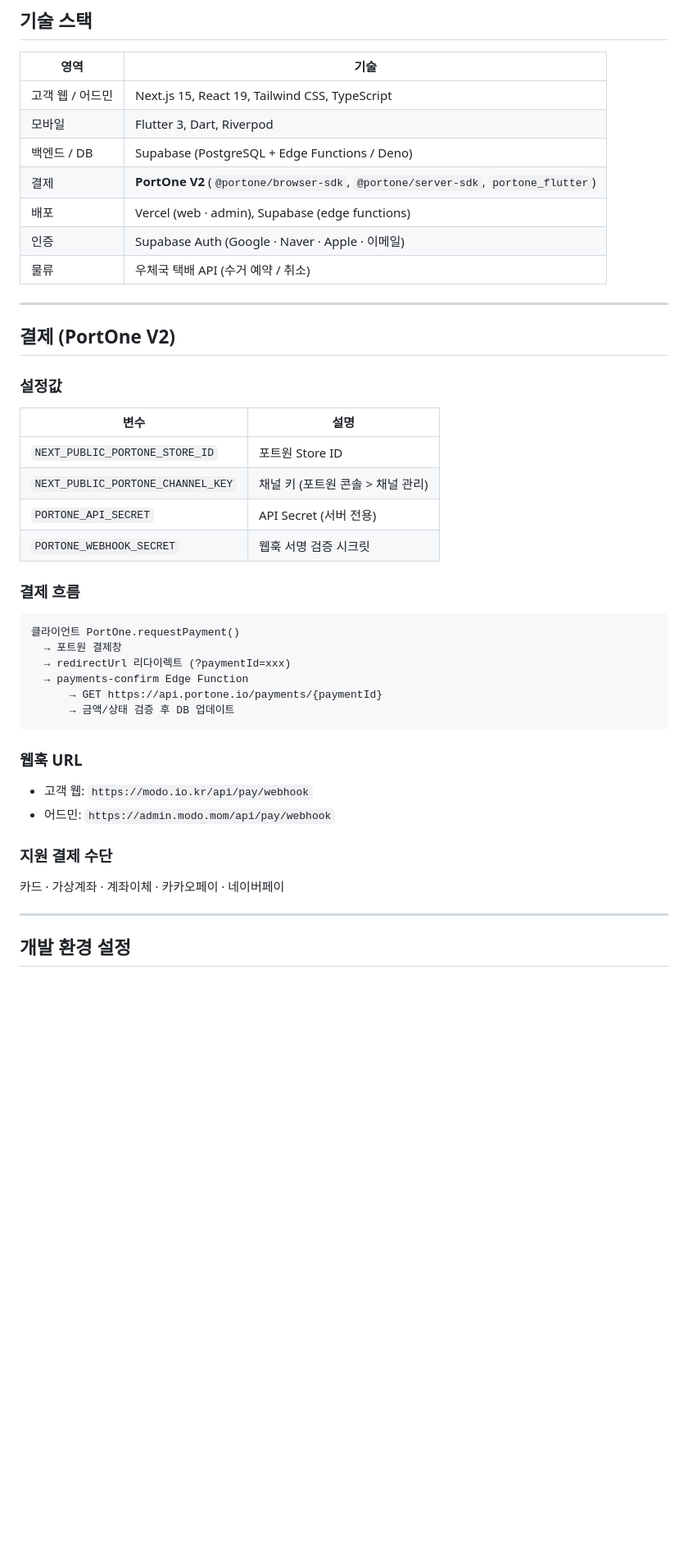
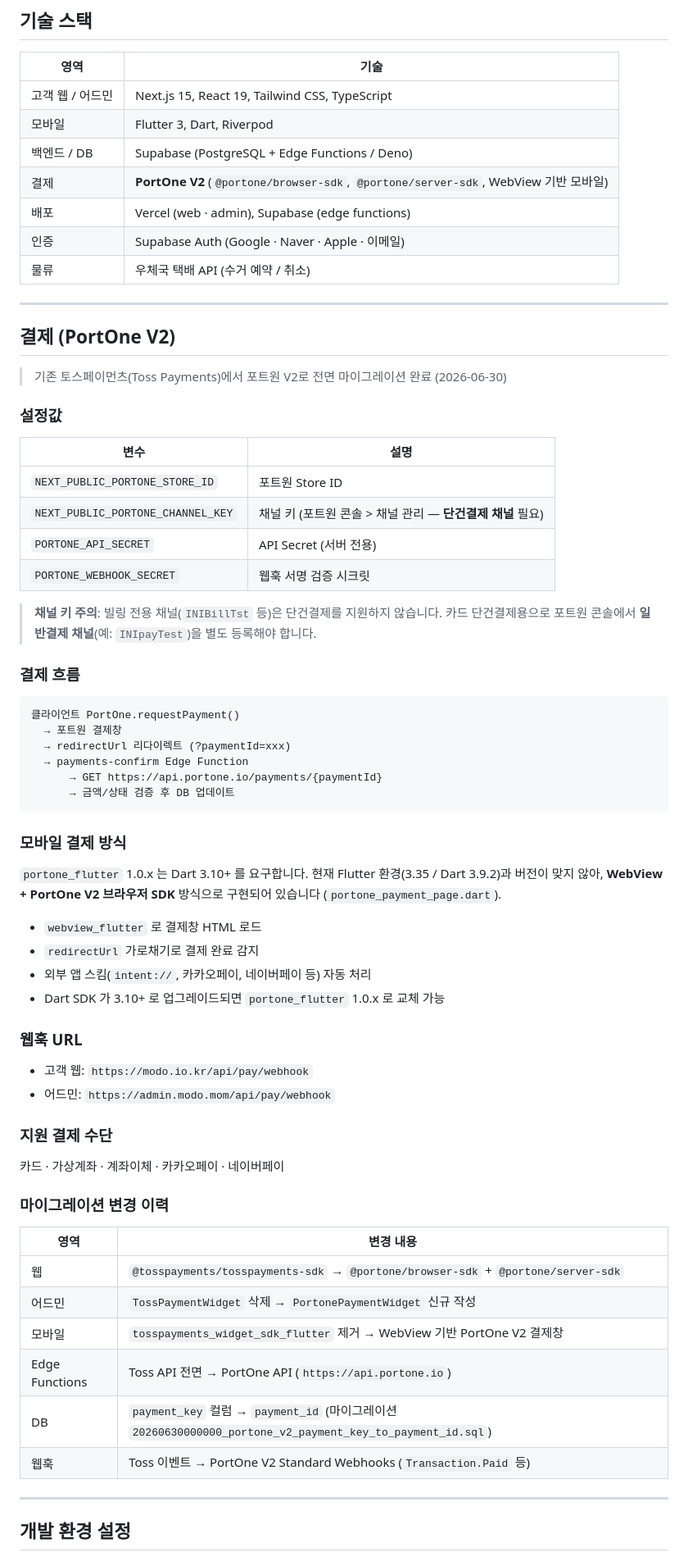
Before and after one commit to sprjihoon/modo, a Markdown page: README.md, the part around one of its changes. Shown at 82% size. Drawn GitHub-style; blank space fills up the shorter version.

Commit message:
docs: update README to reflect PortOne V2 migration
- note Toss to PortOne V2 migration date (2026-06-30)
- add channel key warning (billing vs. general payment channel)
- document WebView-based mobile payment approach (portone_flutter compat issue)
- add migration history table (SDK/API/DB/webhook changes)
- update mobile setup instructions with env vars and device note

Co-authored-by: Cursor <cursoragent@cursor.com>

````diff
--- a/README.md
+++ b/README.md
@@ -25,7 +25,7 @@ modo/
 | 고객 웹 / 어드민 | Next.js 15, React 19, Tailwind CSS, TypeScript |
 | 모바일 | Flutter 3, Dart, Riverpod |
 | 백엔드 / DB | Supabase (PostgreSQL + Edge Functions / Deno) |
-| 결제 | **PortOne V2** (`@portone/browser-sdk`, `@portone/server-sdk`, `portone_flutter`) |
+| 결제 | **PortOne V2** (`@portone/browser-sdk`, `@portone/server-sdk`, WebView 기반 모바일) |
 | 배포 | Vercel (web · admin), Supabase (edge functions) |
 | 인증 | Supabase Auth (Google · Naver · Apple · 이메일) |
 | 물류 | 우체국 택배 API (수거 예약 / 취소) |
@@ -34,14 +34,19 @@ modo/
 
 ## 결제 (PortOne V2)
 
+> 기존 토스페이먼츠(Toss Payments)에서 포트원 V2로 전면 마이그레이션 완료 (2026-06-30)
+
 ### 설정값
 
 | 변수 | 설명 |
 |---|---|
 | `NEXT_PUBLIC_PORTONE_STORE_ID` | 포트원 Store ID |
-| `NEXT_PUBLIC_PORTONE_CHANNEL_KEY` | 채널 키 (포트원 콘솔 > 채널 관리) |
+| `NEXT_PUBLIC_PORTONE_CHANNEL_KEY` | 채널 키 (포트원 콘솔 > 채널 관리 — **단건결제 채널** 필요) |
 | `PORTONE_API_SECRET` | API Secret (서버 전용) |
 | `PORTONE_WEBHOOK_SECRET` | 웹훅 서명 검증 시크릿 |
+
+> **채널 키 주의**: 빌링 전용 채널(`INIBillTst` 등)은 단건결제를 지원하지 않습니다.
+> 카드 단건결제용으로 포트원 콘솔에서 **일반결제 채널**(예: `INIpayTest`)을 별도 등록해야 합니다.
 
 ### 결제 흐름
 
@@ -54,6 +59,16 @@ modo/
       → 금액/상태 검증 후 DB 업데이트
 ```
 
+### 모바일 결제 방식
+
+`portone_flutter` 1.0.x 는 Dart 3.10+ 를 요구합니다. 현재 Flutter 환경(3.35 / Dart 3.9.2)과 버전이 맞지 않아,
+**WebView + PortOne V2 브라우저 SDK** 방식으로 구현되어 있습니다 (`portone_payment_page.dart`).
+
+- `webview_flutter` 로 결제창 HTML 로드
+- `redirectUrl` 가로채기로 결제 완료 감지
+- 외부 앱 스킴(`intent://`, 카카오페이, 네이버페이 등) 자동 처리
+- Dart SDK 가 3.10+ 로 업그레이드되면 `portone_flutter` 1.0.x 로 교체 가능
+
 ### 웹훅 URL
 
 - 고객 웹: `https://modo.io.kr/api/pay/webhook`
@@ -62,6 +77,17 @@ modo/
 ### 지원 결제 수단
 
 카드 · 가상계좌 · 계좌이체 · 카카오페이 · 네이버페이
+
+### 마이그레이션 변경 이력
+
+| 영역 | 변경 내용 |
+|---|---|
+| 웹 | `@tosspayments/tosspayments-sdk` → `@portone/browser-sdk` + `@portone/server-sdk` |
+| 어드민 | `TossPaymentWidget` 삭제 → `PortonePaymentWidget` 신규 작성 |
+| 모바일 | `tosspayments_widget_sdk_flutter` 제거 → WebView 기반 PortOne V2 결제창 |
+| Edge Functions | Toss API 전면 → PortOne API (`https://api.portone.io`) |
+| DB | `payment_key` 컬럼 → `payment_id` (마이그레이션 `20260630000000_portone_v2_payment_key_to_payment_id.sql`) |
+| 웹훅 | Toss 이벤트 → PortOne V2 Standard Webhooks (`Transaction.Paid` 등) |
 
 ---
 
````
Also changed, not shown: other parts of README.md (+7 -0 lines).
